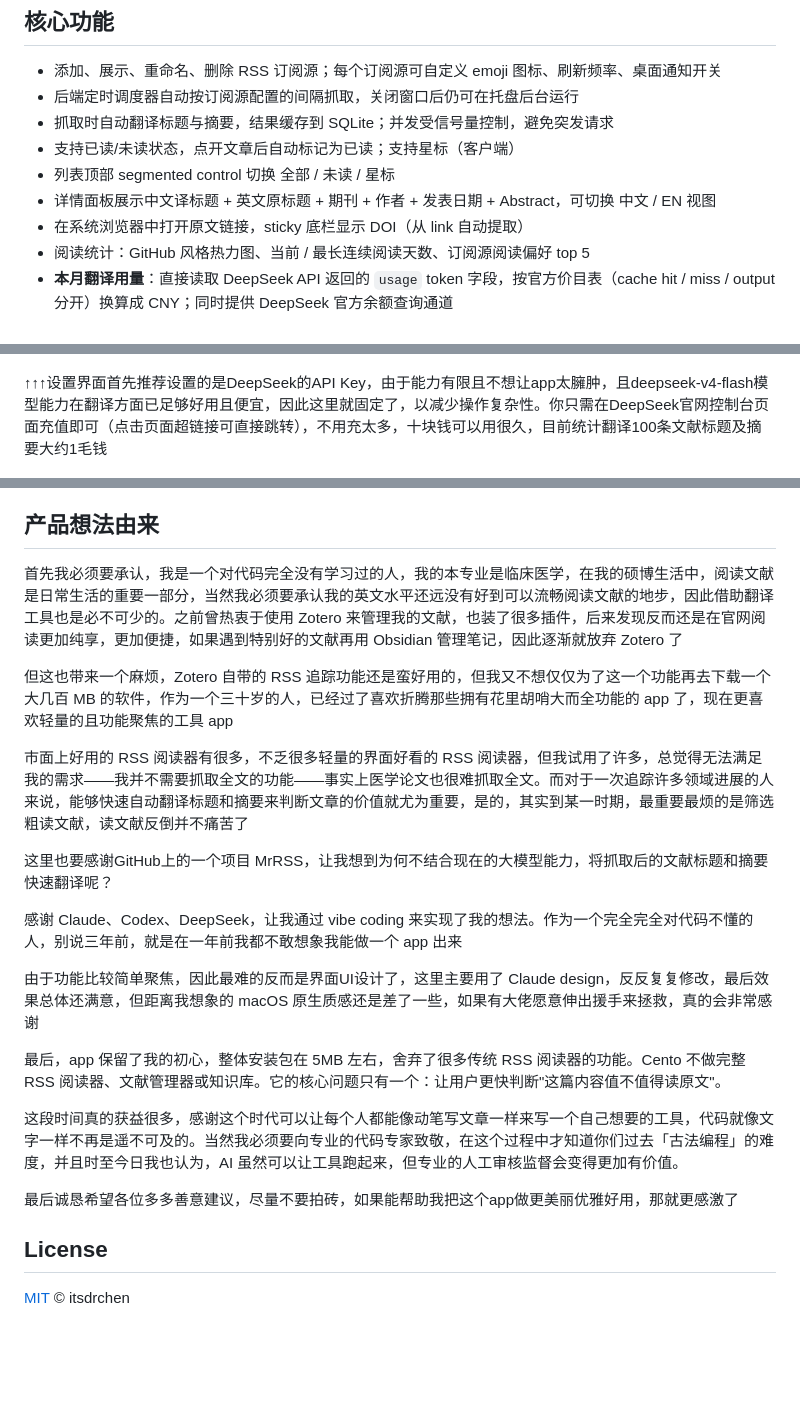
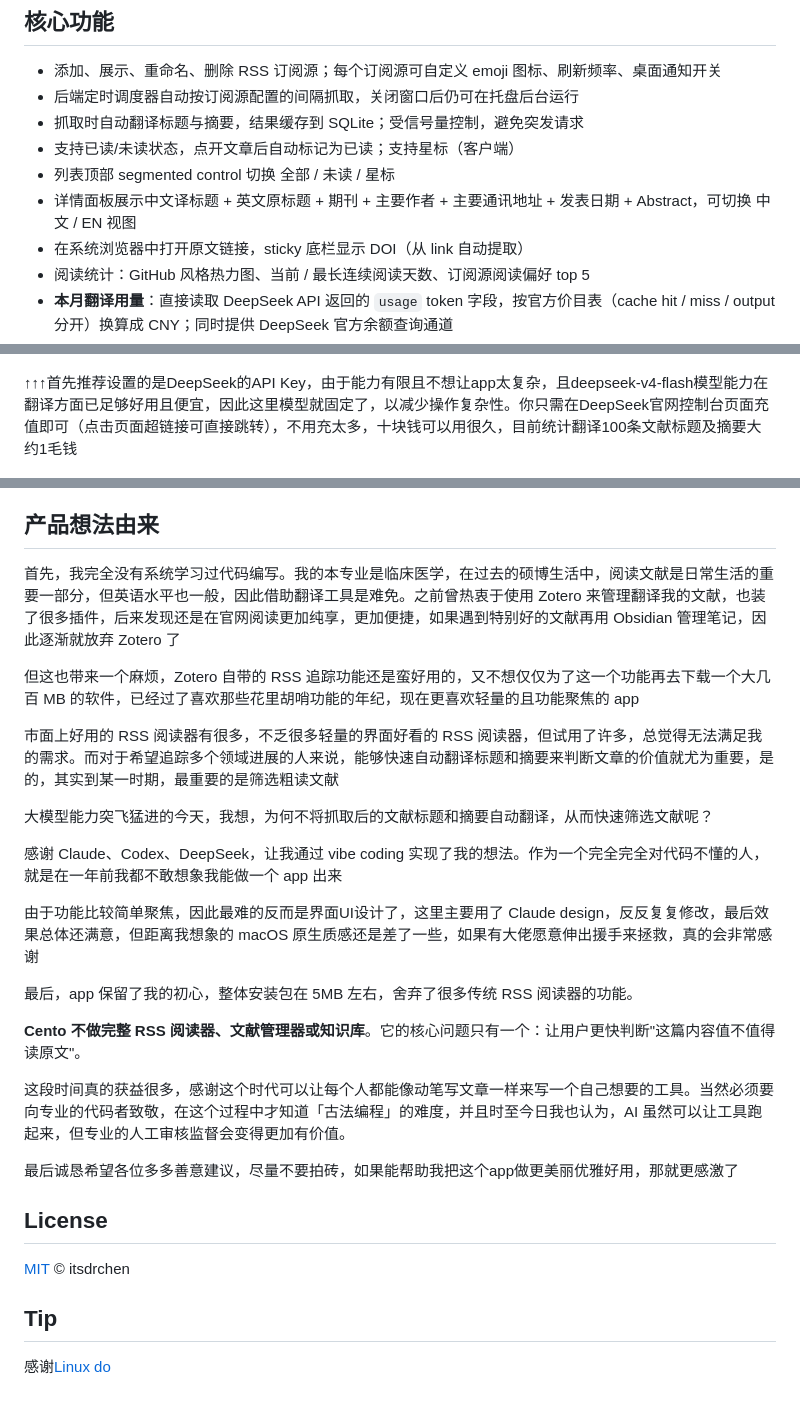
Before and after one commit to itsdrchen/Cento, a Markdown page: README.md, 3 parts joined by grey strips. Rendered like a GitHub page; blank space fills up the shorter version.

Commit message:
更新 README

```diff
--- a/README.md
+++ b/README.md
@@ -18,10 +18,10 @@ Cento 是一个面向中文用户的轻量级 macOS 风格 RSS 阅读器。它
 
 - 添加、展示、重命名、删除 RSS 订阅源；每个订阅源可自定义 emoji 图标、刷新频率、桌面通知开关
 - 后端定时调度器自动按订阅源配置的间隔抓取，关闭窗口后仍可在托盘后台运行
-- 抓取时自动翻译标题与摘要，结果缓存到 SQLite；并发受信号量控制，避免突发请求
+- 抓取时自动翻译标题与摘要，结果缓存到 SQLite；受信号量控制，避免突发请求
 - 支持已读/未读状态，点开文章后自动标记为已读；支持星标（客户端）
 - 列表顶部 segmented control 切换 全部 / 未读 / 星标
-- 详情面板展示中文译标题 + 英文原标题 + 期刊 + 作者 + 发表日期 + Abstract，可切换 中文 / EN 视图
+- 详情面板展示中文译标题 + 英文原标题 + 期刊 + 主要作者 + 主要通讯地址 + 发表日期 + Abstract，可切换 中文 / EN 视图
 - 在系统浏览器中打开原文链接，sticky 底栏显示 DOI（从 link 自动提取）
 - 阅读统计：GitHub 风格热力图、当前 / 最长连续阅读天数、订阅源阅读偏好 top 5
 - **本月翻译用量**：直接读取 DeepSeek API 返回的 `usage` token 字段，按官方价目表（cache hit / miss / output 分开）换算成 CNY；同时提供 DeepSeek 官方余额查询通道
@@ -97,7 +97,7 @@ npm run tauri build   # 注册 Cento.app 的 bundle identifier 到 LaunchService
 
 ![Cento 设置界面](docs/images/setting_API_view.png)
 
-↑↑↑设置界面首先推荐设置的是DeepSeek的API Key，由于能力有限且不想让app太臃肿，且deepseek-v4-flash模型能力在翻译方面已足够好用且便宜，因此这里就固定了，以减少操作复杂性。你只需在DeepSeek官网控制台页面充值即可（点击页面超链接可直接跳转），不用充太多，十块钱可以用很久，目前统计翻译100条文献标题及摘要大约1毛钱
+↑↑↑首先推荐设置的是DeepSeek的API Key，由于能力有限且不想让app太复杂，且deepseek-v4-flash模型能力在翻译方面已足够好用且便宜，因此这里模型就固定了，以减少操作复杂性。你只需在DeepSeek官网控制台页面充值即可（点击页面超链接可直接跳转），不用充太多，十块钱可以用很久，目前统计翻译100条文献标题及摘要大约1毛钱
 
 ![Cento 订阅源设置界面1](docs/images/setting_feeds_create_view1.png)
 
@@ -134,24 +134,30 @@ npm run tauri build   # 注册 Cento.app 的 bundle identifier 到 LaunchService
 
 ## 产品想法由来
 
-首先我必须要承认，我是一个对代码完全没有学习过的人，我的本专业是临床医学，在我的硕博生活中，阅读文献是日常生活的重要一部分，当然我必须要承认我的英文水平还远没有好到可以流畅阅读文献的地步，因此借助翻译工具也是必不可少的。之前曾热衷于使用 Zotero 来管理我的文献，也装了很多插件，后来发现反而还是在官网阅读更加纯享，更加便捷，如果遇到特别好的文献再用 Obsidian 管理笔记，因此逐渐就放弃 Zotero 了
+首先，我完全没有系统学习过代码编写。我的本专业是临床医学，在过去的硕博生活中，阅读文献是日常生活的重要一部分，但英语水平也一般，因此借助翻译工具是难免。之前曾热衷于使用 Zotero 来管理翻译我的文献，也装了很多插件，后来发现还是在官网阅读更加纯享，更加便捷，如果遇到特别好的文献再用 Obsidian 管理笔记，因此逐渐就放弃 Zotero 了
 
-但这也带来一个麻烦，Zotero 自带的 RSS 追踪功能还是蛮好用的，但我又不想仅仅为了这一个功能再去下载一个大几百 MB 的软件，作为一个三十岁的人，已经过了喜欢折腾那些拥有花里胡哨大而全功能的 app 了，现在更喜欢轻量的且功能聚焦的工具 app
+但这也带来一个麻烦，Zotero 自带的 RSS 追踪功能还是蛮好用的，又不想仅仅为了这一个功能再去下载一个大几百 MB 的软件，已经过了喜欢那些花里胡哨功能的年纪，现在更喜欢轻量的且功能聚焦的 app
 
-市面上好用的 RSS 阅读器有很多，不乏很多轻量的界面好看的 RSS 阅读器，但我试用了许多，总觉得无法满足我的需求——我并不需要抓取全文的功能——事实上医学论文也很难抓取全文。而对于一次追踪许多领域进展的人来说，能够快速自动翻译标题和摘要来判断文章的价值就尤为重要，是的，其实到某一时期，最重要最烦的是筛选粗读文献，读文献反倒并不痛苦了
+市面上好用的 RSS 阅读器有很多，不乏很多轻量的界面好看的 RSS 阅读器，但试用了许多，总觉得无法满足我的需求。而对于希望追踪多个领域进展的人来说，能够快速自动翻译标题和摘要来判断文章的价值就尤为重要，是的，其实到某一时期，最重要的是筛选粗读文献
 
-这里也要感谢GitHub上的一个项目 MrRSS，让我想到为何不结合现在的大模型能力，将抓取后的文献标题和摘要快速翻译呢？
+大模型能力突飞猛进的今天，我想，为何不将抓取后的文献标题和摘要自动翻译，从而快速筛选文献呢？
 
-感谢 Claude、Codex、DeepSeek，让我通过 vibe coding 来实现了我的想法。作为一个完全完全对代码不懂的人，别说三年前，就是在一年前我都不敢想象我能做一个 app 出来
+感谢 Claude、Codex、DeepSeek，让我通过 vibe coding 实现了我的想法。作为一个完全完全对代码不懂的人，就是在一年前我都不敢想象我能做一个 app 出来
 
 由于功能比较简单聚焦，因此最难的反而是界面UI设计了，这里主要用了 Claude design，反反复复修改，最后效果总体还满意，但距离我想象的 macOS 原生质感还是差了一些，如果有大佬愿意伸出援手来拯救，真的会非常感谢
 
-最后，app 保留了我的初心，整体安装包在 5MB 左右，舍弃了很多传统 RSS 阅读器的功能。Cento 不做完整 RSS 阅读器、文献管理器或知识库。它的核心问题只有一个：让用户更快判断"这篇内容值不值得读原文"。
+最后，app 保留了我的初心，整体安装包在 5MB 左右，舍弃了很多传统 RSS 阅读器的功能。
 
-这段时间真的获益很多，感谢这个时代可以让每个人都能像动笔写文章一样来写一个自己想要的工具，代码就像文字一样不再是遥不可及的。当然我必须要向专业的代码专家致敬，在这个过程中才知道你们过去「古法编程」的难度，并且时至今日我也认为，AI 虽然可以让工具跑起来，但专业的人工审核监督会变得更加有价值。
+**Cento 不做完整 RSS 阅读器、文献管理器或知识库**。它的核心问题只有一个：让用户更快判断"这篇内容值不值得读原文"。
+
+这段时间真的获益很多，感谢这个时代可以让每个人都能像动笔写文章一样来写一个自己想要的工具。当然必须要向专业的代码者致敬，在这个过程中才知道「古法编程」的难度，并且时至今日我也认为，AI 虽然可以让工具跑起来，但专业的人工审核监督会变得更加有价值。
 
 最后诚恳希望各位多多善意建议，尽量不要拍砖，如果能帮助我把这个app做更美丽优雅好用，那就更感激了
 
 ## License
 
 [MIT](LICENSE) © itsdrchen
+
+## Tip
+
+感谢[Linux do](https://linux.do/latest)
```
Also changed, not shown: other parts of README.md (+1 -1 lines).
